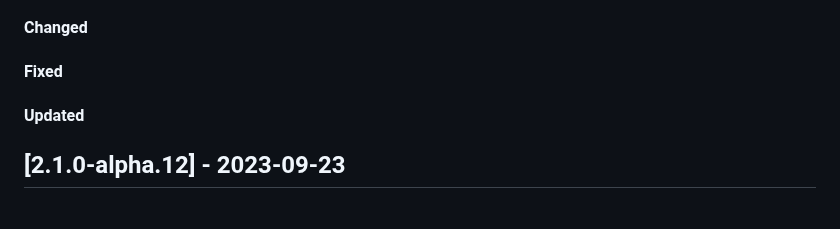
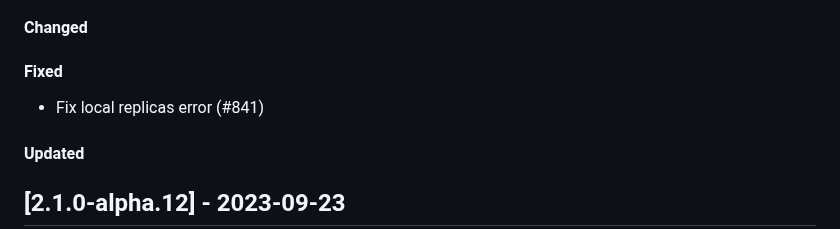
Before and after one commit to qoollo/bob, a Markdown page: CHANGELOG.md, the part around the change. Rendered like a GitHub page; blank space fills up the shorter version.

Commit message:
update changelog

```diff
--- a/CHANGELOG.md
+++ b/CHANGELOG.md
@@ -10,7 +10,7 @@ Bob versions changelog
 
 
 #### Fixed
-
+- Fix local replicas error (#841)
 
 #### Updated
 
```
